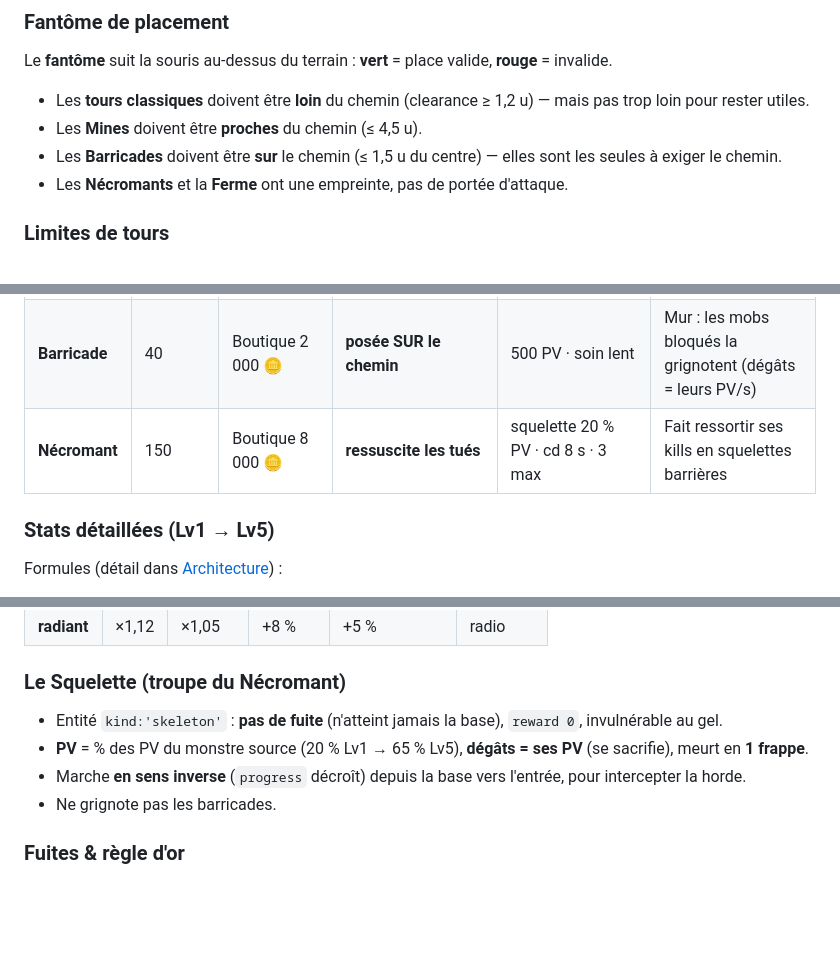
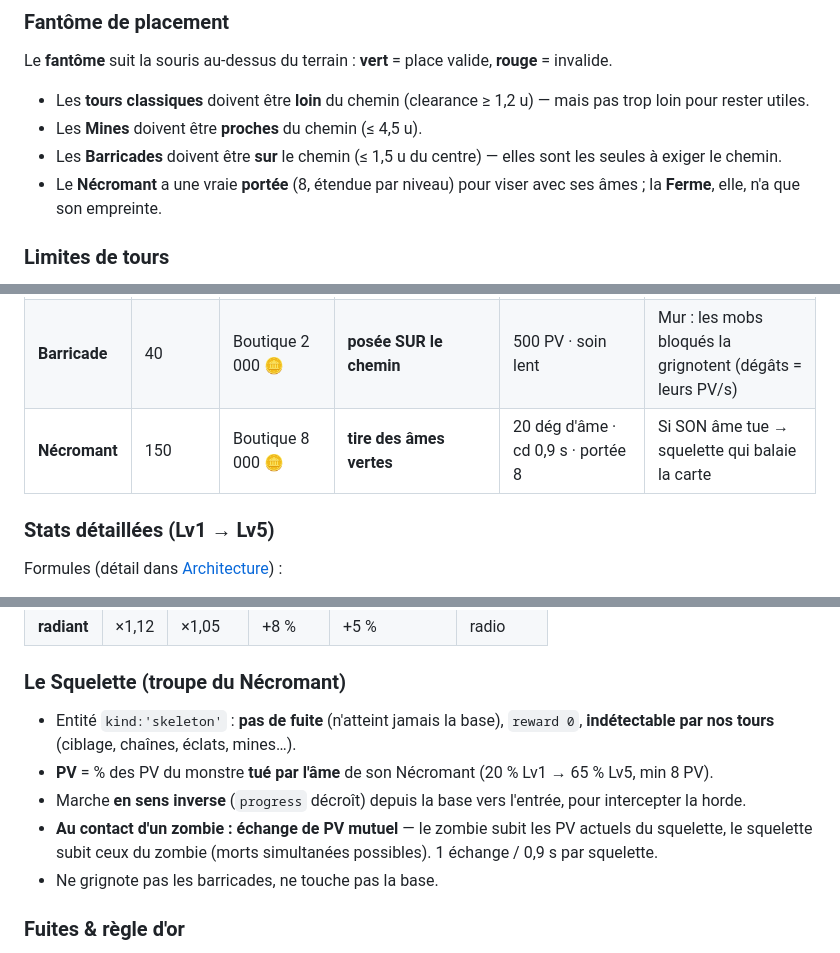
Before and after one commit to VirgileZZZ/Tower-Defense, a Markdown page: README.md, 3 parts joined by grey strips. GitHub-like rendering; blank space fills up the shorter version.

```diff
--- a/README.md
+++ b/README.md
@@ -79,7 +79,7 @@ Le **fantôme** suit la souris au-dessus du terrain : **vert** = place valide, *
 - Les **tours classiques** doivent être **loin** du chemin (clearance ≥ 1,2 u) — mais pas trop loin pour rester utiles.
 - Les **Mines** doivent être **proches** du chemin (≤ 4,5 u).
 - Les **Barricades** doivent être **sur** le chemin (≤ 1,5 u du centre) — elles sont les seules à exiger le chemin.
-- Les **Nécromants** et la **Ferme** ont une empreinte, pas de portée d'attaque.
+- Le **Nécromant** a une vraie **portée** (8, étendue par niveau) pour viser avec ses âmes ; la **Ferme**, elle, n'a que son empreinte.
 
 ### Limites de tours
 - **Par type** (posées simultanément) : Gunner 15 · Sniper 5 · Mine 10 · Frost 6 · Flame 4 · Mortar 5 · Électro 3 · Minigun 4 · Ferme 3 · Barricade 12 · Nécromant 3.
@@ -138,7 +138,7 @@ Le **fantôme** suit la souris au-dessus du terrain : **vert** = place valide, *
 | **Minigun** | 110 | Boutique 4 500 🪙 | rafale rapide | 3,2 dég · 0,085 s (≈ 38 DPS) · portée 7,5 | La reine des hordes |
 | **Ferme** | 120 | Boutique 7 000 🪙 | économie | +7 🪙 / 6 s | Ne se défend pas — près de la maison |
 | **Barricade** | 40 | Boutique 2 000 🪙 | **posée SUR le chemin** | 500 PV · soin lent | Mur : les mobs bloqués la grignotent (dégâts = leurs PV/s) |
-| **Nécromant** | 150 | Boutique 8 000 🪙 | **ressuscite les tués** | squelette 20 % PV · cd 8 s · 3 max | Fait ressortir ses kills en squelettes barrières |
+| **Nécromant** | 150 | Boutique 8 000 🪙 | **tire des âmes vertes** | 20 dég d'âme · cd 0,9 s · portée 8 | Si SON âme tue → squelette qui balaie la carte |
 
 ### Stats détaillées (Lv1 → Lv5)
 Formules (détail dans [Architecture](#-architecture-du-code)) :
@@ -207,10 +207,11 @@ Les PV/vitesse sont ensuite **mis à l'échelle par la vague** (courbe du mode)
 | **radiant** | ×1,12 | ×1,05 | +8 % | +5 % | radio |
 
 ### Le Squelette (troupe du Nécromant)
-- Entité `kind:'skeleton'` : **pas de fuite** (n'atteint jamais la base), `reward 0`, invulnérable au gel.
-- **PV** = % des PV du monstre source (20 % Lv1 → 65 % Lv5), **dégâts = ses PV** (se sacrifie), meurt en **1 frappe**.
+- Entité `kind:'skeleton'` : **pas de fuite** (n'atteint jamais la base), `reward 0`, **indétectable par nos tours** (ciblage, chaînes, éclats, mines…).
+- **PV** = % des PV du monstre **tué par l'âme** de son Nécromant (20 % Lv1 → 65 % Lv5, min 8 PV).
 - Marche **en sens inverse** (`progress` décroît) depuis la base vers l'entrée, pour intercepter la horde.
-- Ne grignote pas les barricades.
+- **Au contact d'un zombie : échange de PV mutuel** — le zombie subit les PV actuels du squelette, le squelette subit ceux du zombie (morts simultanées possibles). 1 échange / 0,9 s par squelette.
+- Ne grignote pas les barricades, ne touche pas la base.
 
 ### Fuites & règle d'or
 - Un zombie qui atteint la base retire ses **dégâts de fuite** (2 / 2 / 5 ; 8 à 16 pour les boss selon leur taille).
```
Also changed, not shown: other parts of README.md (+5 -4 lines).
